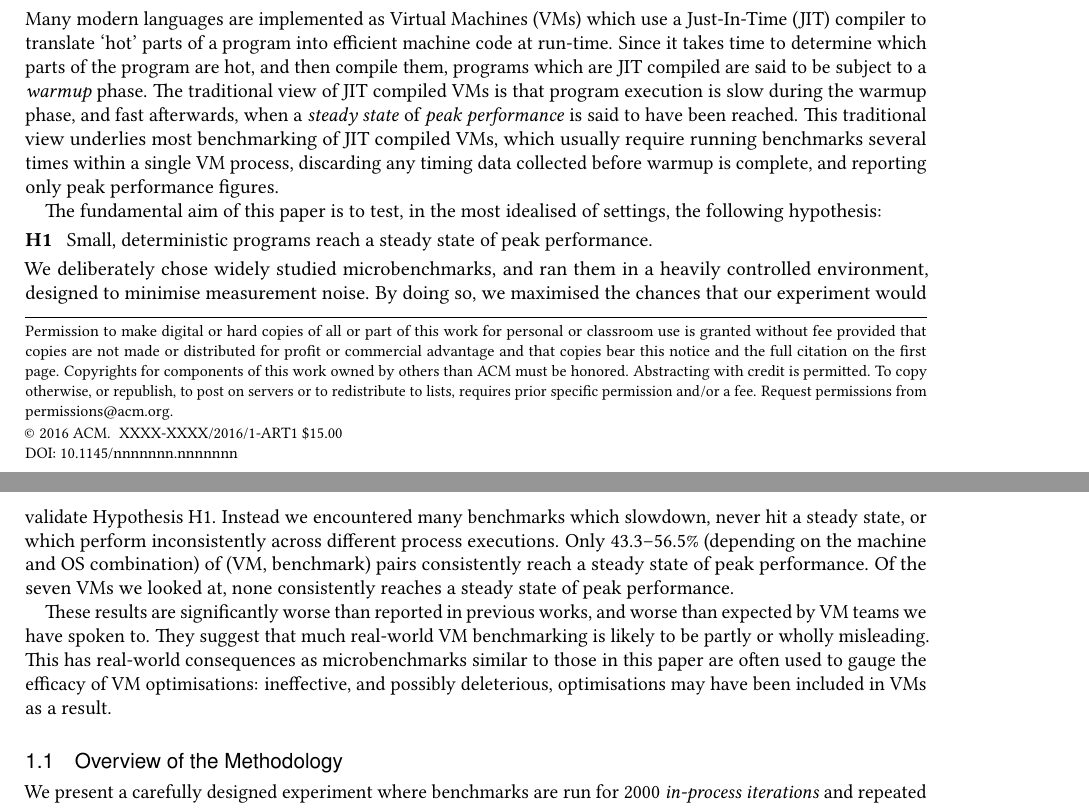
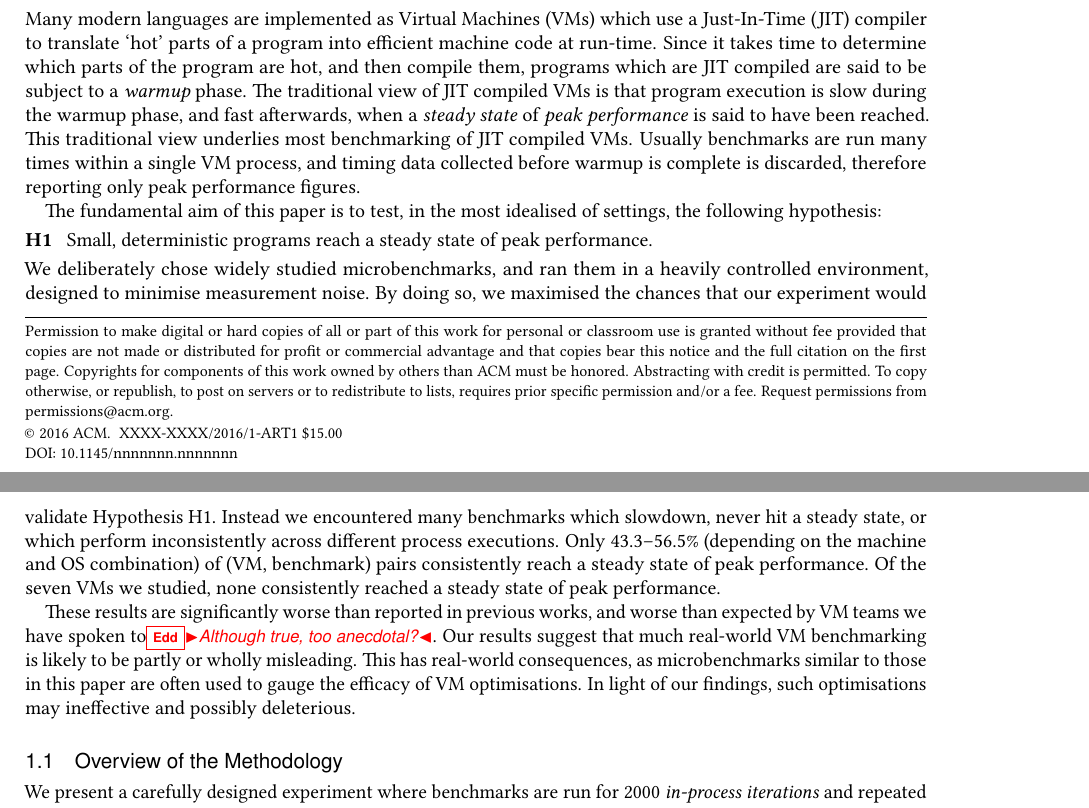
Before and after one commit to softdevteam/warmup_paper, a LaTeX paper (warmup.tex): two parts of pages 1 and 2 of 25, joined at a grey line, cut so that both start at the same text. Compiled offline with pdfLaTeX.

Commit message:
Intro tweaks up to 1.1.

```diff
--- a/warmup.tex
+++ b/warmup.tex
@@ -235,9 +235,9 @@ program are hot, and then compile them, programs which are JIT compiled are
 said to be subject to a \emph{warmup} phase. The traditional view of
 JIT compiled VMs is that program execution is slow during the warmup phase, and
 fast afterwards, when a \emph{steady state} of \emph{peak performance} is said to have been reached.
-This traditional view underlies most benchmarking of JIT compiled VMs, which
-usually require running benchmarks several times within a single VM process,
-discarding any timing data collected before warmup is complete, and
+This traditional view underlies most benchmarking of JIT compiled VMs.
+Usually benchmarks are run many times within a single VM process, and
+timing data collected before warmup is complete is discarded, therefore
 reporting only peak performance figures.
 
 The fundamental aim of this paper is to test, in the most idealised of settings, the following hypothesis:
@@ -251,16 +251,16 @@ we encountered many benchmarks which slowdown, never hit a steady
 state, or which perform inconsistently across different process
 executions. Only \mintwo--\maxtwo\% (depending on the machine and OS
 combination) of (VM, benchmark) pairs consistently reach a steady state of peak
-performance. Of the seven VMs we looked at, none consistently reaches a steady
+performance. Of the seven VMs we studied, none consistently reached a steady
 state of peak performance.
 
 These results are significantly worse than reported in previous works, and worse
-than expected by VM teams we have spoken to. They suggest
+than expected by VM teams we have spoken to\edd{Although true, too anecdotal?}. Our results suggest
 that much real-world VM benchmarking is likely to be partly or wholly
-misleading. This has real-world consequences as microbenchmarks similar to those
-in this paper are often used to gauge the efficacy of VM optimisations:
-ineffective, and possibly deleterious, optimisations may have been included in
-VMs as a result.
+misleading. This has real-world consequences, as microbenchmarks similar to those
+in this paper are often used to gauge the efficacy of VM optimisations. In
+light of our findings, such optimisations may ineffective and possibly
+deleterious.
 
 
 \subsection{Overview of the Methodology}
```
